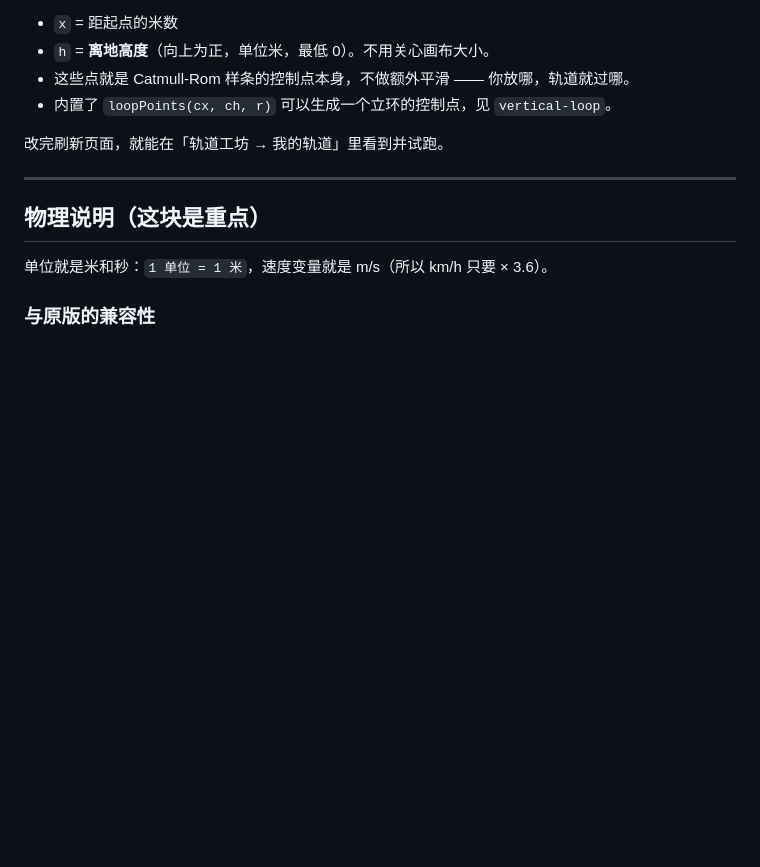
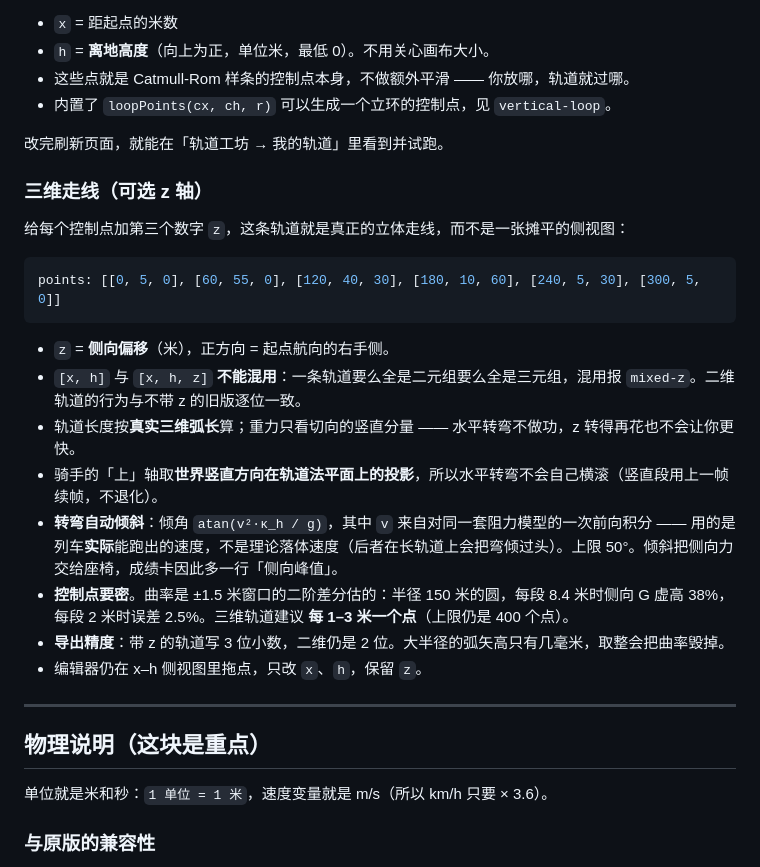
Before and after one commit to big67-123/doodle-coaster-cn, a Markdown page: README.md, the part around the change. Drawn GitHub-style; blank space fills up the shorter version.

Commit message:
README：补三维走线格式、自动倾斜与采样密度说明

````diff
--- a/README.md
+++ b/README.md
@@ -51,6 +51,23 @@
 - 内置了 `loopPoints(cx, ch, r)` 可以生成一个立环的控制点，见 `vertical-loop`。
 
 改完刷新页面，就能在「轨道工坊 → 我的轨道」里看到并试跑。
+
+### 三维走线（可选 z 轴）
+
+给每个控制点加第三个数字 `z`，这条轨道就是真正的立体走线，而不是一张摊平的侧视图：
+
+```js
+points: [[0, 5, 0], [60, 55, 0], [120, 40, 30], [180, 10, 60], [240, 5, 30], [300, 5, 0]]
+```
+
+- `z` = **侧向偏移**（米），正方向 = 起点航向的右手侧。
+- `[x, h]` 与 `[x, h, z]` **不能混用**：一条轨道要么全是二元组要么全是三元组，混用报 `mixed-z`。二维轨道的行为与不带 z 的旧版逐位一致。
+- 轨道长度按**真实三维弧长**算；重力只看切向的竖直分量 —— 水平转弯不做功，z 转得再花也不会让你更快。
+- 骑手的「上」轴取**世界竖直方向在轨道法平面上的投影**，所以水平转弯不会自己横滚（竖直段用上一帧续帧，不退化）。
+- **转弯自动倾斜**：倾角 `atan(v²·κ_h / g)`，其中 `v` 来自对同一套阻力模型的一次前向积分 —— 用的是列车**实际**能跑出的速度，不是理论落体速度（后者在长轨道上会把弯倾过头）。上限 50°。倾斜把侧向力交给座椅，成绩卡因此多一行「侧向峰值」。
+- **控制点要密**。曲率是 ±1.5 米窗口的二阶差分估的：半径 150 米的圆，每段 8.4 米时侧向 G 虚高 38%，每段 2 米时误差 2.5%。三维轨道建议 **每 1–3 米一个点**（上限仍是 400 个点）。
+- **导出精度**：带 z 的轨道写 3 位小数，二维仍是 2 位。大半径的弧矢高只有几毫米，取整会把曲率毁掉。
+- 编辑器仍在 x–h 侧视图里拖点，只改 `x`、`h`，保留 `z`。
 
 ---
 
````
